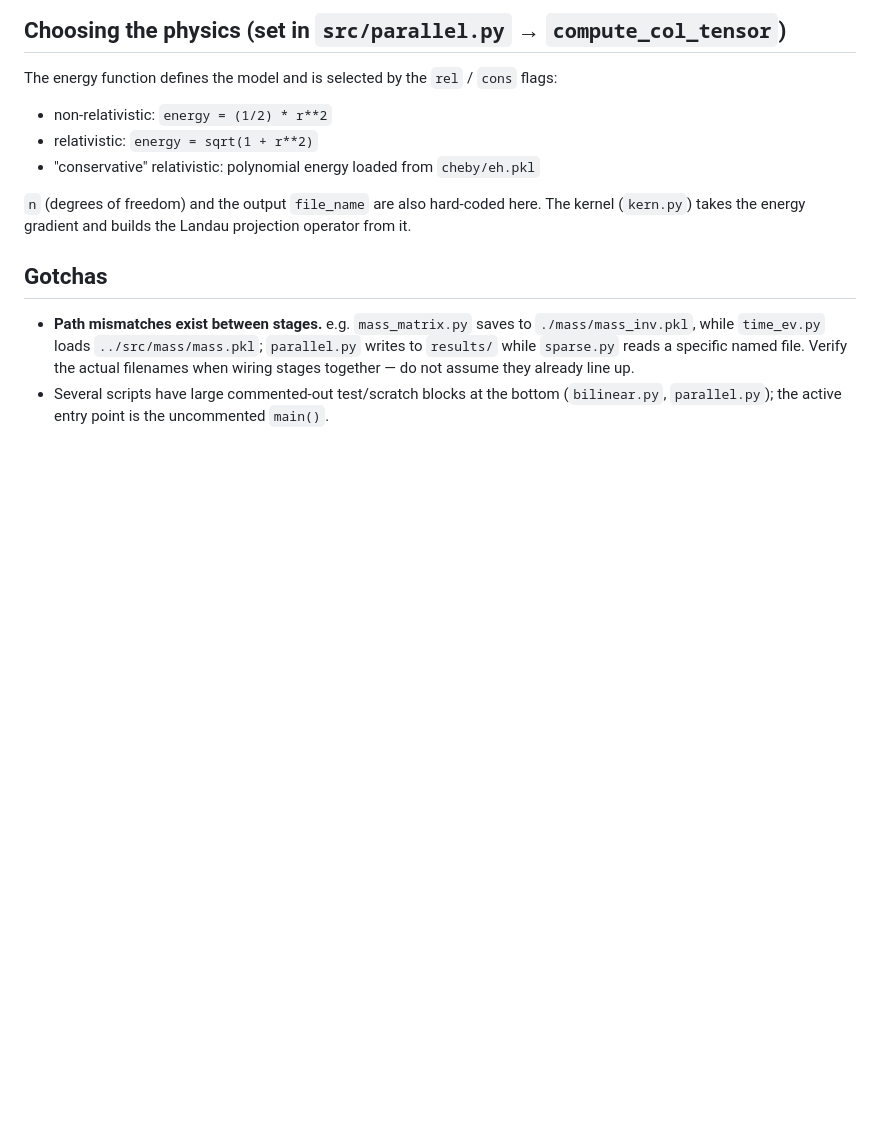
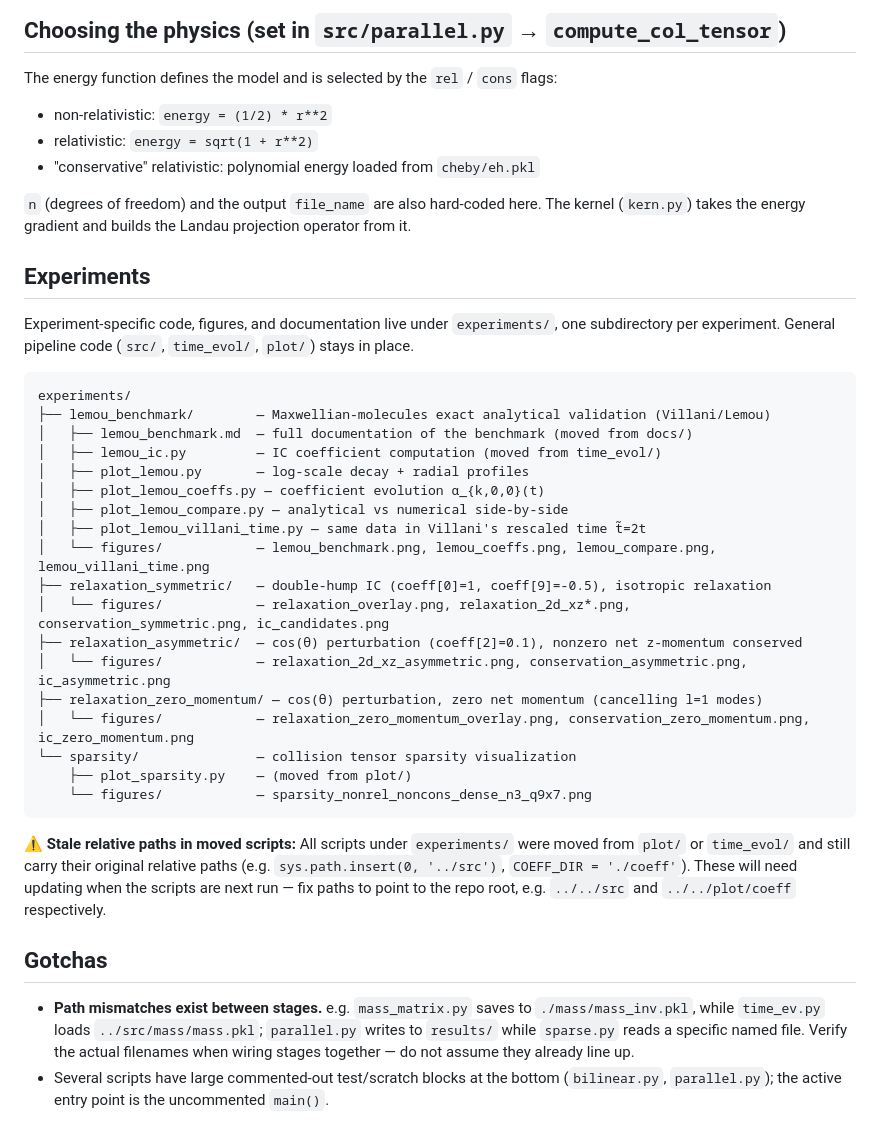
Before and after one commit to RJGH-PDEs/rel_landau, a Markdown page: CLAUDE.md, the part around the change. Rendered like a GitHub page; blank space fills up the shorter version.

Commit message:
CLAUDE.md: document experiments/ structure and flag stale paths
Add Experiments section describing the new experiments/ directory layout,
one subdirectory per experiment with its scripts, figures, and docs.
Flag that moved scripts have stale relative paths (../src, ./coeff)
that need updating before re-running.

Co-Authored-By: Claude Sonnet 4.6 <noreply@anthropic.com>

````diff
--- a/CLAUDE.md
+++ b/CLAUDE.md
@@ -70,6 +70,33 @@ The energy function defines the model and is selected by the `rel` / `cons` flag
 
 `n` (degrees of freedom) and the output `file_name` are also hard-coded here. The kernel (`kern.py`) takes the energy gradient and builds the Landau projection operator from it.
 
+## Experiments
+
+Experiment-specific code, figures, and documentation live under `experiments/`, one subdirectory per experiment. General pipeline code (`src/`, `time_evol/`, `plot/`) stays in place.
+
+```
+experiments/
+├── lemou_benchmark/        — Maxwellian-molecules exact analytical validation (Villani/Lemou)
+│   ├── lemou_benchmark.md  — full documentation of the benchmark (moved from docs/)
+│   ├── lemou_ic.py         — IC coefficient computation (moved from time_evol/)
+│   ├── plot_lemou.py       — log-scale decay + radial profiles
+│   ├── plot_lemou_coeffs.py — coefficient evolution α_{k,0,0}(t)
+│   ├── plot_lemou_compare.py — analytical vs numerical side-by-side
+│   ├── plot_lemou_villani_time.py — same data in Villani's rescaled time t̃=2t
+│   └── figures/            — lemou_benchmark.png, lemou_coeffs.png, lemou_compare.png, lemou_villani_time.png
+├── relaxation_symmetric/   — double-hump IC (coeff[0]=1, coeff[9]=-0.5), isotropic relaxation
+│   └── figures/            — relaxation_overlay.png, relaxation_2d_xz*.png, conservation_symmetric.png, ic_candidates.png
+├── relaxation_asymmetric/  — cos(θ) perturbation (coeff[2]=0.1), nonzero net z-momentum conserved
+│   └── figures/            — relaxation_2d_xz_asymmetric.png, conservation_asymmetric.png, ic_asymmetric.png
+├── relaxation_zero_momentum/ — cos(θ) perturbation, zero net momentum (cancelling l=1 modes)
+│   └── figures/            — relaxation_zero_momentum_overlay.png, conservation_zero_momentum.png, ic_zero_momentum.png
+└── sparsity/               — collision tensor sparsity visualization
+    ├── plot_sparsity.py    — (moved from plot/)
+    └── figures/            — sparsity_nonrel_noncons_dense_n3_q9x7.png
+```
+
+**⚠️ Stale relative paths in moved scripts:** All scripts under `experiments/` were moved from `plot/` or `time_evol/` and still carry their original relative paths (e.g. `sys.path.insert(0, '../src')`, `COEFF_DIR = './coeff'`). These will need updating when the scripts are next run — fix paths to point to the repo root, e.g. `../../src` and `../../plot/coeff` respectively.
+
 ## Gotchas
 
 - **Path mismatches exist between stages.** e.g. `mass_matrix.py` saves to `./mass/mass_inv.pkl`, while `time_ev.py` loads `../src/mass/mass.pkl`; `parallel.py` writes to `results/` while `sparse.py` reads a specific named file. Verify the actual filenames when wiring stages together — do not assume they already line up.
````
